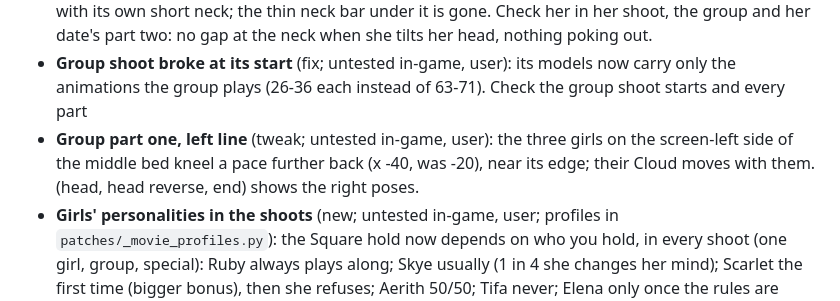
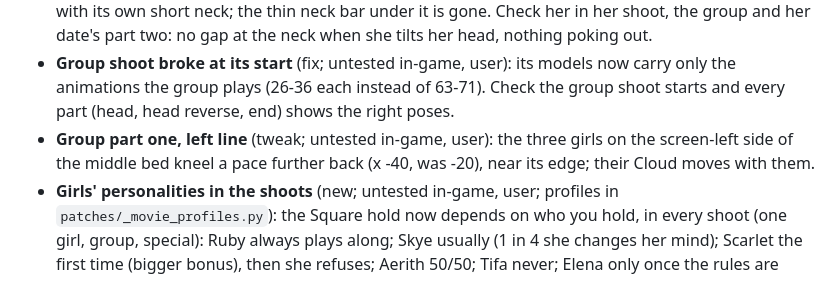
Before and after one commit to Mattyuel/openFF7, a Markdown page: TESTING.md, the part around the change. Rendered like a GitHub page.

Commit message:
TESTING.md: put the group left-line note after the entry it split
Co-Authored-By: Claude Opus 5.5 <noreply@anthropic.com>
Claude-Session: https://claude.ai/code/session_015HKa9gufVmhayATGgMsD2G

```diff
--- a/TESTING.md
+++ b/TESTING.md
@@ -478,9 +478,9 @@ Existing saves load, but they keep their own story progress; use a new game.
   group and her date's part two: no gap at the neck when she tilts her head, nothing poking out.
 - **Group shoot broke at its start** (fix; untested in-game, user): its models now carry only the
   animations the group plays (26-36 each instead of 63-71). Check the group shoot starts and every part
+  (head, head reverse, end) shows the right poses.
 - **Group part one, left line** (tweak; untested in-game, user): the three girls on the screen-left side of
   the middle bed kneel a pace further back (x -40, was -20), near its edge; their Cloud moves with them.
-  (head, head reverse, end) shows the right poses.
 - **Girls' personalities in the shoots** (new; untested in-game, user; profiles in
   `patches/_movie_profiles.py`): the Square hold now depends on who you hold, in every shoot (one girl,
   group, special): Ruby always plays along; Skye usually (1 in 4 she changes her mind); Scarlet the first
```
